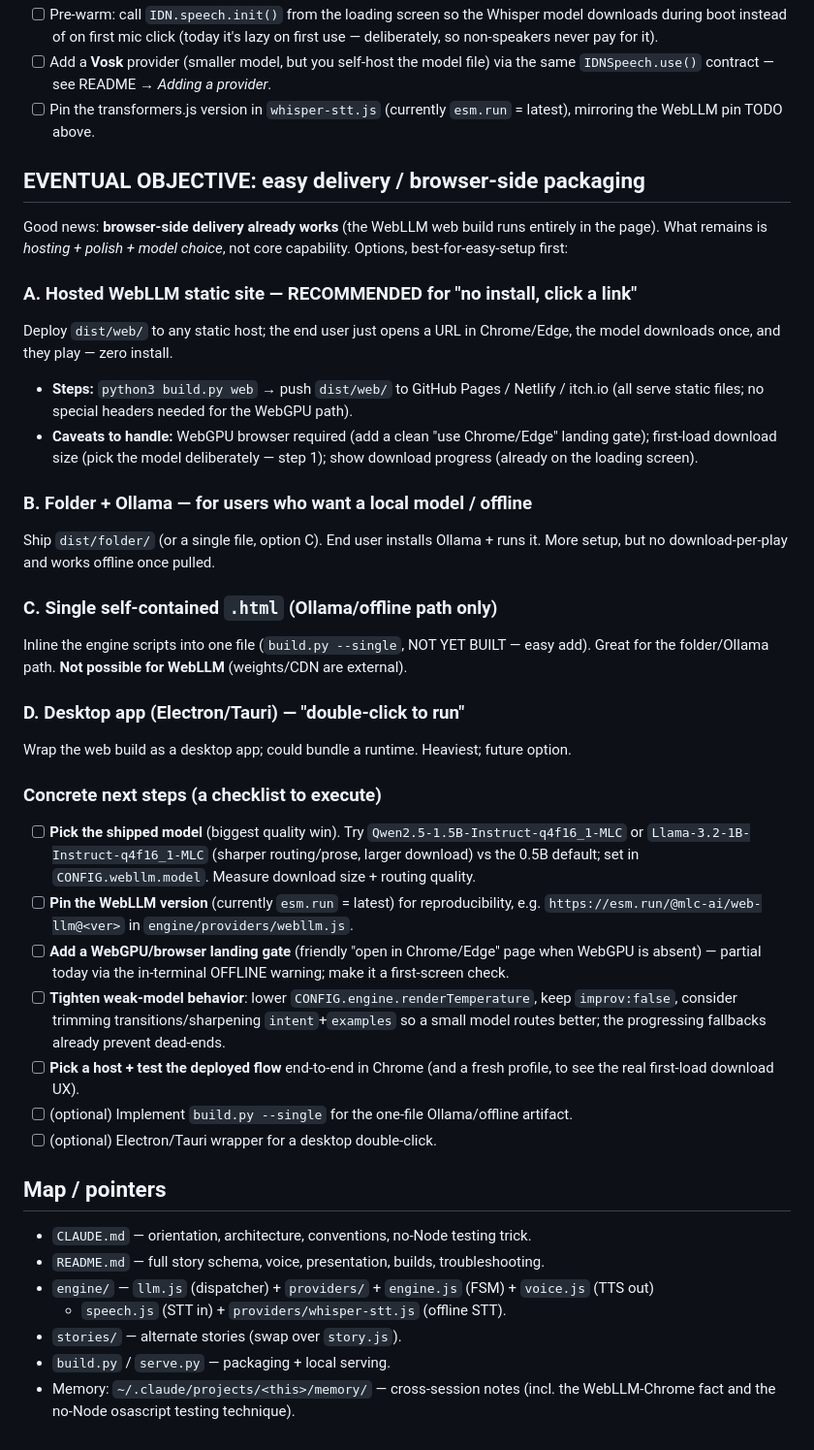
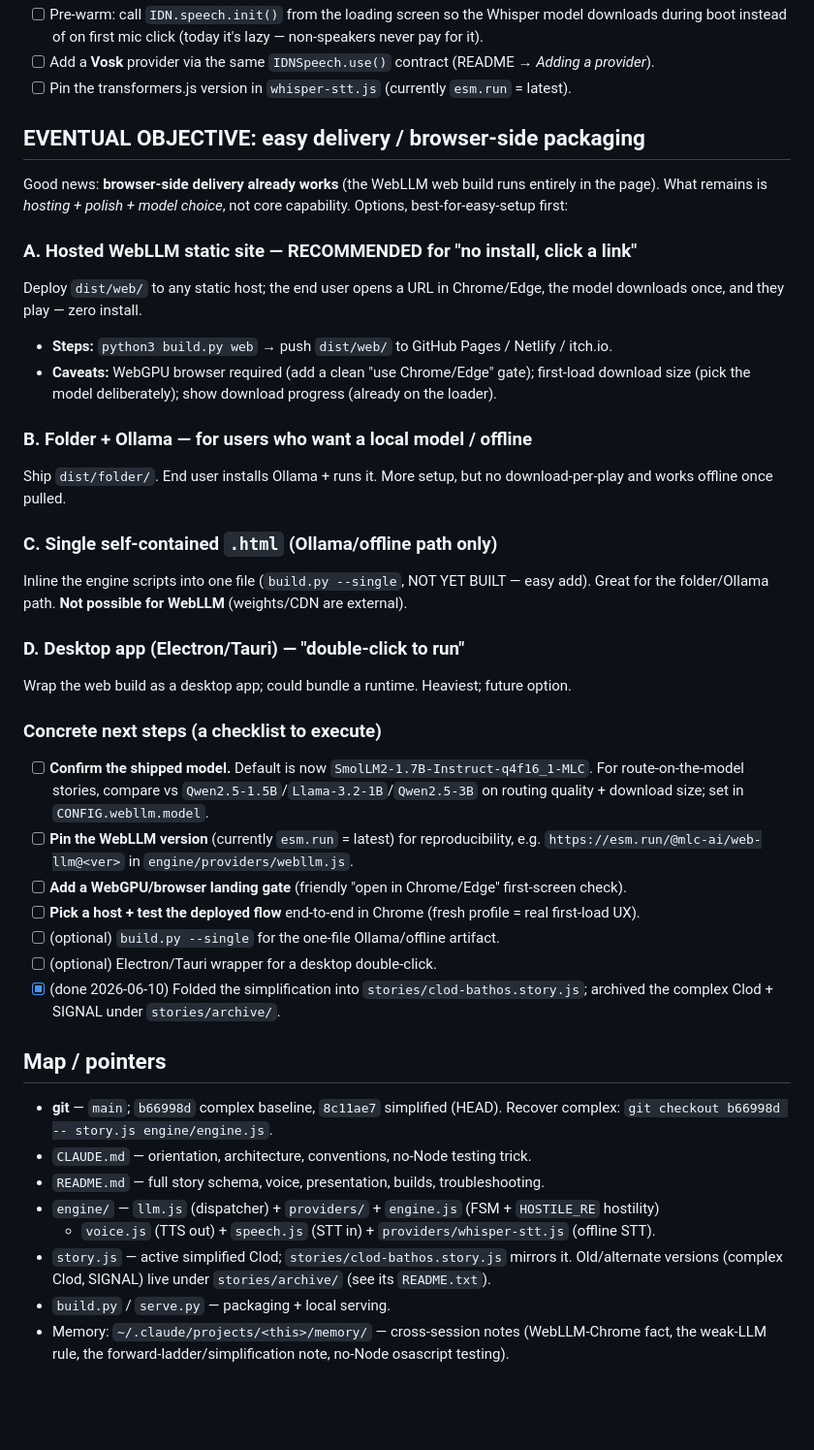
Before and after one commit to mreidhorrigan/Clod-Bathos-Superior-Machine-An-LM-IDN, a Markdown page: HANDOFF.md, the part around one of its changes. Shown at 97% size. GitHub-like rendering; blank space fills up the shorter version.

```diff
--- a/HANDOFF.md
+++ b/HANDOFF.md
@@ -88,59 +157,56 @@ Full docs: **README → *Voice input*** and **CLAUDE.md → *Voice input / STT**
 - [ ] Pre-warm: call `IDN.speech.init()` from the loading screen so the Whisper model downloads
-      during boot instead of on first mic click (today it's lazy on first use — deliberately, so
-      non-speakers never pay for it).
-- [ ] Add a **Vosk** provider (smaller model, but you self-host the model file) via the same
-      `IDNSpeech.use()` contract — see README → *Adding a provider*.
-- [ ] Pin the transformers.js version in `whisper-stt.js` (currently `esm.run` = latest), mirroring
-      the WebLLM pin TODO above.
+      during boot instead of on first mic click (today it's lazy — non-speakers never pay for it).
+- [ ] Add a **Vosk** provider via the same `IDNSpeech.use()` contract (README → *Adding a provider*).
+- [ ] Pin the transformers.js version in `whisper-stt.js` (currently `esm.run` = latest).
 
 ## EVENTUAL OBJECTIVE: easy delivery / browser-side packaging
 
-Good news: **browser-side delivery already works** (the WebLLM web build runs entirely in
-the page). What remains is *hosting + polish + model choice*, not core capability. Options,
+Good news: **browser-side delivery already works** (the WebLLM web build runs entirely in the
+page). What remains is *hosting + polish + model choice*, not core capability. Options,
 best-for-easy-setup first:
 
 ### A. Hosted WebLLM static site — RECOMMENDED for "no install, click a link"
-Deploy `dist/web/` to any static host; the end user just opens a URL in Chrome/Edge, the
-model downloads once, and they play — zero install.
-- **Steps:** `python3 build.py web` → push `dist/web/` to GitHub Pages / Netlify / itch.io
-  (all serve static files; no special headers needed for the WebGPU path).
-- **Caveats to handle:** WebGPU browser required (add a clean "use Chrome/Edge" landing gate);
-  first-load download size (pick the model deliberately — step 1); show download progress
-  (already on the loading screen).
+Deploy `dist/web/` to any static host; the end user opens a URL in Chrome/Edge, the model
+downloads once, and they play — zero install.
+- **Steps:** `python3 build.py web` → push `dist/web/` to GitHub Pages / Netlify / itch.io.
+- **Caveats:** WebGPU browser required (add a clean "use Chrome/Edge" gate); first-load
+  download size (pick the model deliberately); show download progress (already on the loader).
 
 ### B. Folder + Ollama — for users who want a local model / offline
-Ship `dist/folder/` (or a single file, option C). End user installs Ollama + runs it. More
-setup, but no download-per-play and works offline once pulled.
+Ship `dist/folder/`. End user installs Ollama + runs it. More setup, but no download-per-play
+and works offline once pulled.
 
 ### C. Single self-contained `.html` (Ollama/offline path only)
-Inline the engine scripts into one file (`build.py --single`, NOT YET BUILT — easy add).
-Great for the folder/Ollama path. **Not possible for WebLLM** (weights/CDN are external).
+Inline the engine scripts into one file (`build.py --single`, NOT YET BUILT — easy add). Great
+for the folder/Ollama path. **Not possible for WebLLM** (weights/CDN are external).
 
 ### D. Desktop app (Electron/Tauri) — "double-click to run"
 Wrap the web build as a desktop app; could bundle a runtime. Heaviest; future option.
 
 ### Concrete next steps (a checklist to execute)
-- [ ] **Pick the shipped model** (biggest quality win). Try `Qwen2.5-1.5B-Instruct-q4f16_1-MLC`
-      or `Llama-3.2-1B-Instruct-q4f16_1-MLC` (sharper routing/prose, larger download) vs the
-      0.5B default; set in `CONFIG.webllm.model`. Measure download size + routing quality.
+- [ ] **Confirm the shipped model.** Default is now `SmolLM2-1.7B-Instruct-q4f16_1-MLC`. For
+      route-on-the-model stories, compare vs `Qwen2.5-1.5B`/`Llama-3.2-1B`/`Qwen2.5-3B` on
+      routing quality + download size; set in `CONFIG.webllm.model`.
 - [ ] **Pin the WebLLM version** (currently `esm.run` = latest) for reproducibility, e.g.
       `https://esm.run/@mlc-ai/web-llm@<ver>` in `engine/providers/webllm.js`.
-- [ ] **Add a WebGPU/browser landing gate** (friendly "open in Chrome/Edge" page when WebGPU
-      is absent) — partial today via the in-terminal OFFLINE warning; make it a first-screen check.
-- [ ] **Tighten weak-model behavior**: lower `CONFIG.engine.renderTemperature`, keep
-      `improv:false`, consider trimming transitions/sharpening `intent`+`examples` so a small
-      model routes better; the progressing fallbacks already prevent dead-ends.
-- [ ] **Pick a host + test the deployed flow** end-to-end in Chrome (and a fresh profile, to
-      see the real first-load download UX).
-- [ ] (optional) Implement `build.py --single` for the one-file Ollama/offline artifact.
+- [ ] **Add a WebGPU/browser landing gate** (friendly "open in Chrome/Edge" first-screen check).
+- [ ] **Pick a host + test the deployed flow** end-to-end in Chrome (fresh profile = real first-load UX).
+- [ ] (optional) `build.py --single` for the one-file Ollama/offline artifact.
 - [ ] (optional) Electron/Tauri wrapper for a desktop double-click.
+- [x] (done 2026-06-10) Folded the simplification into `stories/clod-bathos.story.js`; archived the
+      complex Clod + SIGNAL under `stories/archive/`.
 
 ## Map / pointers
+- **git** — `main`; `b66998d` complex baseline, `8c11ae7` simplified (HEAD). Recover complex:
+  `git checkout b66998d -- story.js engine/engine.js`.
 - `CLAUDE.md` — orientation, architecture, conventions, no-Node testing trick.
 - `README.md` — full story schema, voice, presentation, builds, troubleshooting.
-- `engine/` — `llm.js` (dispatcher) + `providers/` + `engine.js` (FSM) + `voice.js` (TTS out)
-  + `speech.js` (STT in) + `providers/whisper-stt.js` (offline STT).
-- `stories/` — alternate stories (swap over `story.js`).
+- `engine/` — `llm.js` (dispatcher) + `providers/` + `engine.js` (FSM + `HOSTILE_RE` hostility)
+  + `voice.js` (TTS out) + `speech.js` (STT in) + `providers/whisper-stt.js` (offline STT).
+- `story.js` — active simplified Clod; `stories/clod-bathos.story.js` mirrors it. Old/alternate
+  versions (complex Clod, SIGNAL) live under `stories/archive/` (see its `README.txt`).
 - `build.py` / `serve.py` — packaging + local serving.
-- Memory: `~/.claude/projects/<this>/memory/` — cross-session notes (incl. the WebLLM-Chrome
-  fact and the no-Node osascript testing technique).
+- Memory: `~/.claude/projects/<this>/memory/` — cross-session notes (WebLLM-Chrome fact, the
+  weak-LLM rule, the forward-ladder/simplification note, no-Node osascript testing).
+</content>
+</invoke>
```
Also changed, not shown: other parts of HANDOFF.md (+111 -42 lines).
